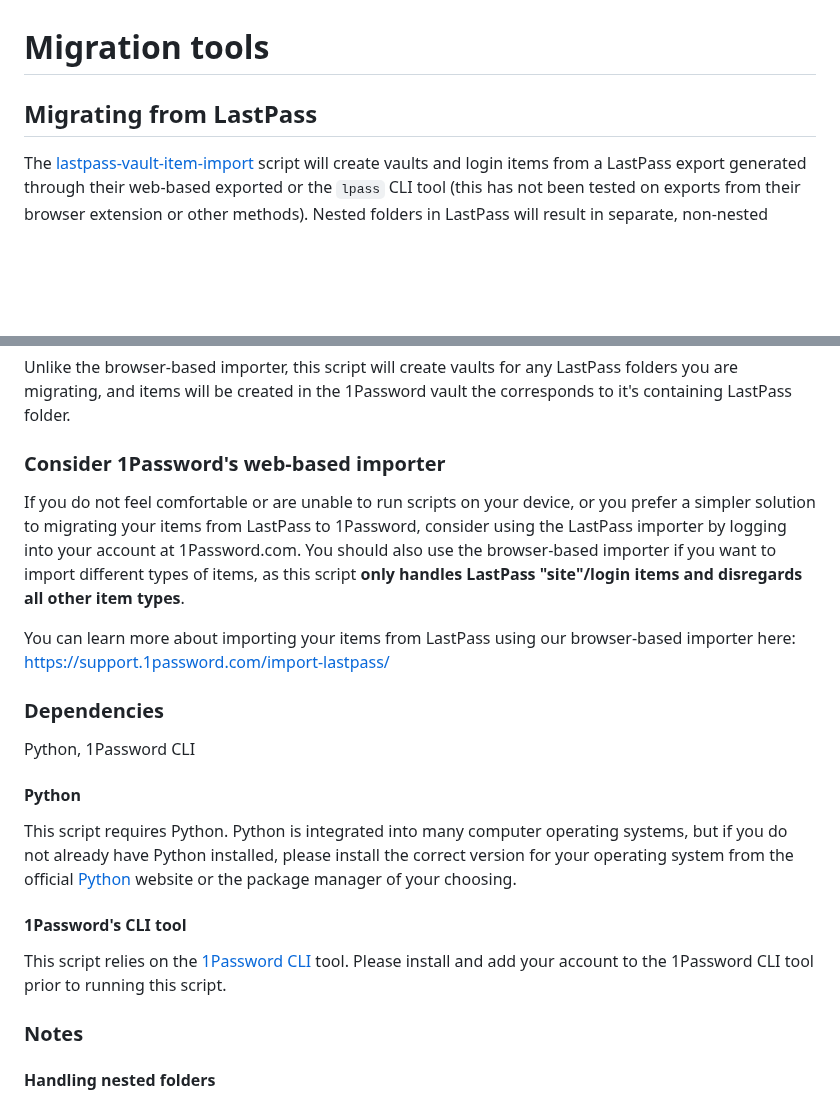
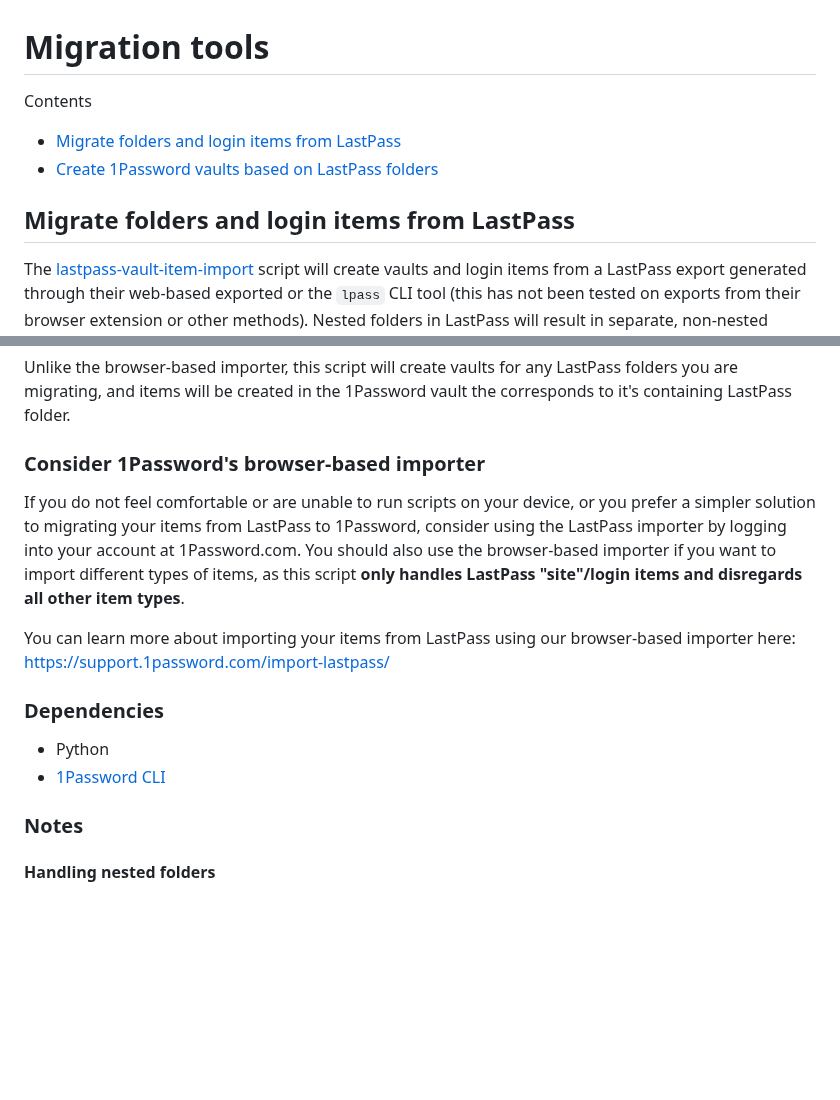
Before and after one commit to 1Password/solutions, a Markdown page: migration/README.md, 2 parts joined by grey strips. Rendered like a GitHub page; blank space fills up the shorter version.

```diff
--- a/migration/README.md
+++ b/migration/README.md
@@ -1,6 +1,10 @@
 # Migration tools
 
-## Migrating from LastPass
+Contents
+* [Migrate folders and login items from LastPass](#migrate-folders-and-login-items-from-lastpass)
+* [Create 1Password vaults based on LastPass folders](#create-1password-vaults-based-on-lastpass-folders)
+
+## Migrate folders and login items from LastPass
 
 The [lastpass-vault-item-import](lastpass-vault-item-import.py) script will create vaults and login items from a LastPass export generated through their web-based exported or the `lpass` CLI tool (this has not been tested on exports from their browser extension or other methods). Nested folders in LastPass will result in separate, non-nested vaults created as siblings to their parent. Items not belonging to any shared folder will be created in the user's Private vault.takes a .csv export generated by LastPass (either from their web exported or using the `lpass export` with the LastPass CLI).
 
@@ -12,7 +16,7 @@ Our browser based importer will handle multiple item types. This import script w
 
 Unlike the browser-based importer, this script will create vaults for any LastPass folders you are migrating, and items will be created in the 1Password vault the corresponds to it's containing LastPass folder.
 
-### Consider 1Password's web-based importer
+### Consider 1Password's browser-based importer
 
 If you do not feel comfortable or are unable to run scripts on your device, or you prefer a simpler solution to migrating your items from LastPass to 1Password, consider using the LastPass importer by logging into your account at 1Password.com. You should also use the browser-based importer if you want to import different types of items, as this script **only handles LastPass "site"/login items and disregards all other item types**.
 
@@ -20,15 +24,8 @@ You can learn more about importing your items from LastPass using our browser-ba
 
 ### Dependencies
 
-Python, 1Password CLI
-
-#### Python
-
-This script requires Python. Python is integrated into many computer operating systems, but if you do not already have Python installed, please install the correct version for your operating system from the official [Python](https://www.python.org/downloads/) website or the package manager of your choosing.
-
-#### 1Password's CLI tool
-
-This script relies on the [1Password CLI](https://developer.1password.com/docs/cli) tool. Please install and add your account to the 1Password CLI tool prior to running this script.
+* Python
+* [1Password CLI](https://developer.1password.com/docs/cli)
 
 ### Notes
 
```
Also changed, not shown: other parts of migration/README.md (+42 -0 lines).
